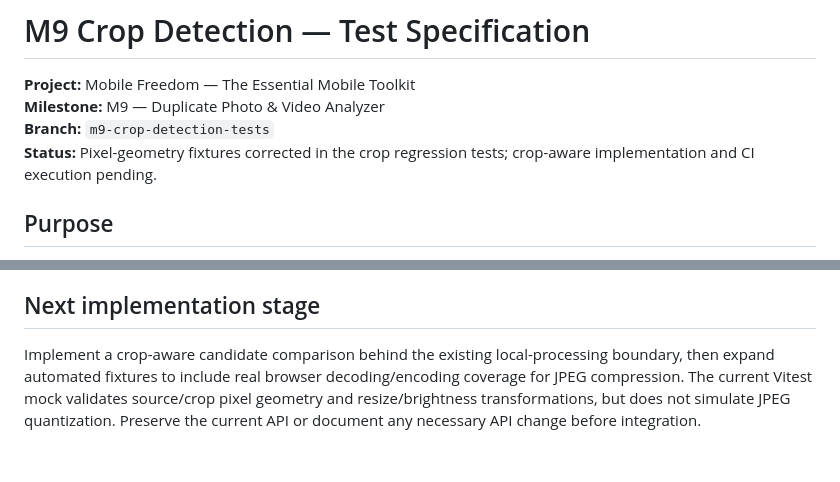
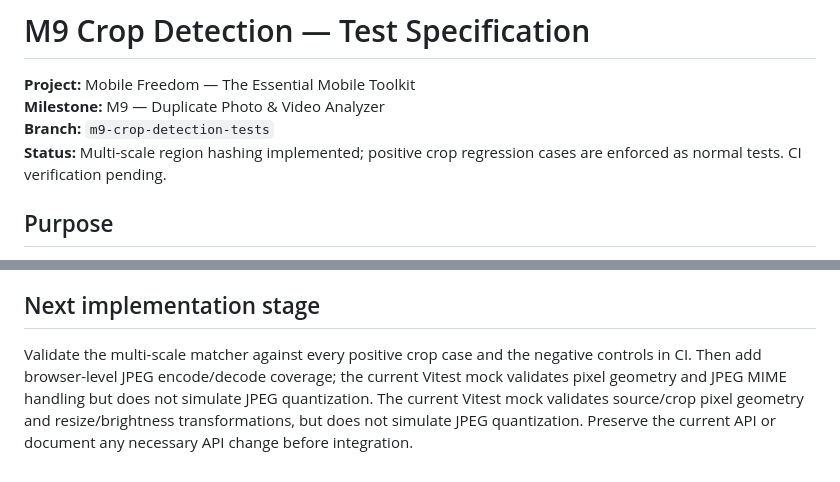
Before and after one commit to Sharmabasu098/Mobile-Freedom, a Markdown page: docs/M9_CROP_DETECTION_TEST_SPEC.md, 2 parts joined by grey strips. Drawn GitHub-style.

Commit message:
docs(M9): update crop matcher implementation status

```diff
--- a/docs/M9_CROP_DETECTION_TEST_SPEC.md
+++ b/docs/M9_CROP_DETECTION_TEST_SPEC.md
@@ -3,7 +3,7 @@
 **Project:** Mobile Freedom — The Essential Mobile Toolkit
 **Milestone:** M9 — Duplicate Photo & Video Analyzer
 **Branch:** `m9-crop-detection-tests`
-**Status:** Pixel-geometry fixtures corrected in the crop regression tests; crop-aware implementation and CI execution pending.
+**Status:** Multi-scale region hashing implemented; positive crop regression cases are enforced as normal tests. CI verification pending.
 
 ## Purpose
 
@@ -67,4 +67,4 @@ The current `similarPhotos.ts` implementation creates one 64-bit dHash from a 9
 
 ## Next implementation stage
 
-Implement a crop-aware candidate comparison behind the existing local-processing boundary, then expand automated fixtures to include real browser decoding/encoding coverage for JPEG compression. The current Vitest mock validates source/crop pixel geometry and resize/brightness transformations, but does not simulate JPEG quantization. Preserve the current API or document any necessary API change before integration.
+Validate the multi-scale matcher against every positive crop case and the negative controls in CI. Then add browser-level JPEG encode/decode coverage; the current Vitest mock validates pixel geometry and JPEG MIME handling but does not simulate JPEG quantization. The current Vitest mock validates source/crop pixel geometry and resize/brightness transformations, but does not simulate JPEG quantization. Preserve the current API or document any necessary API change before integration.
```
